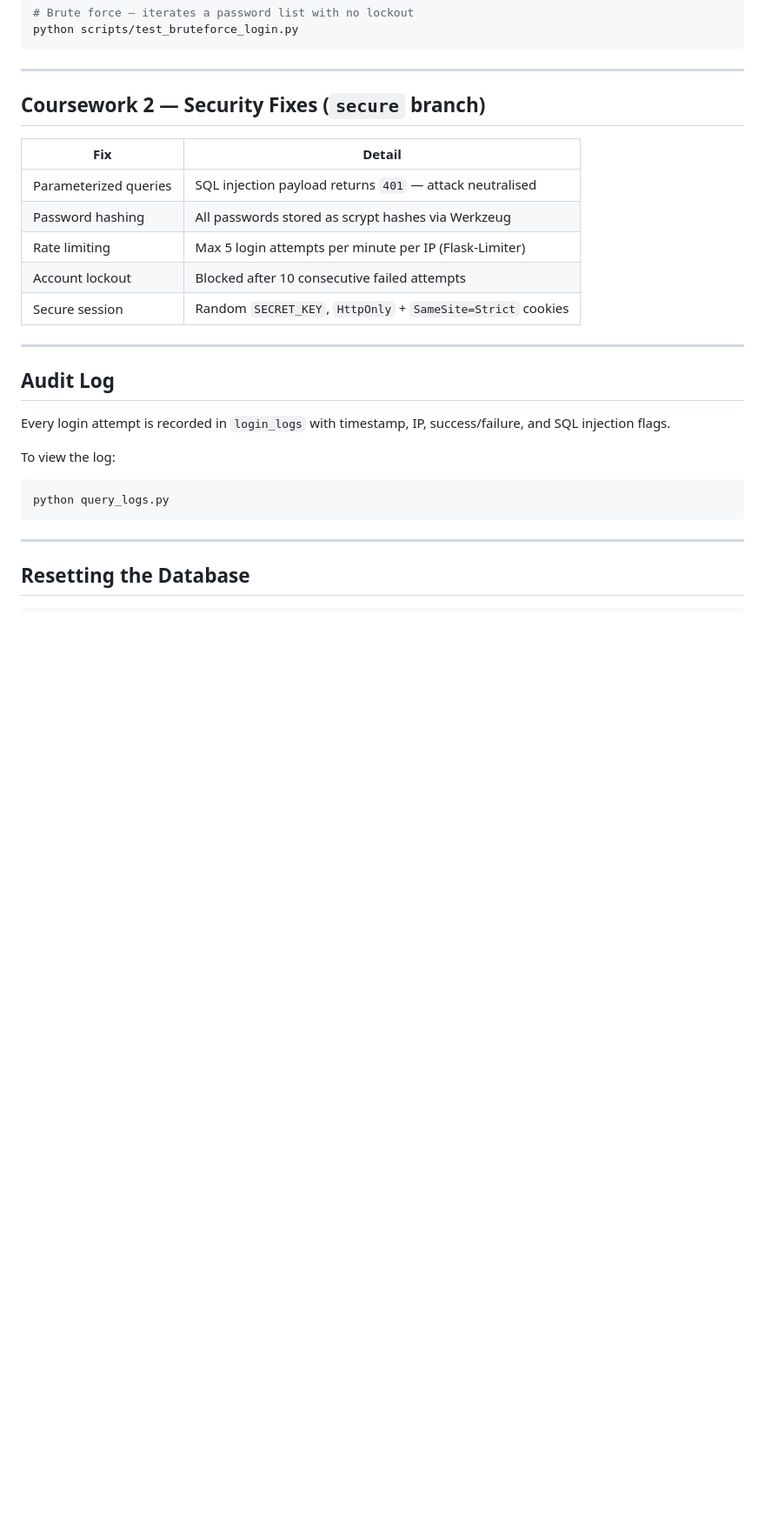
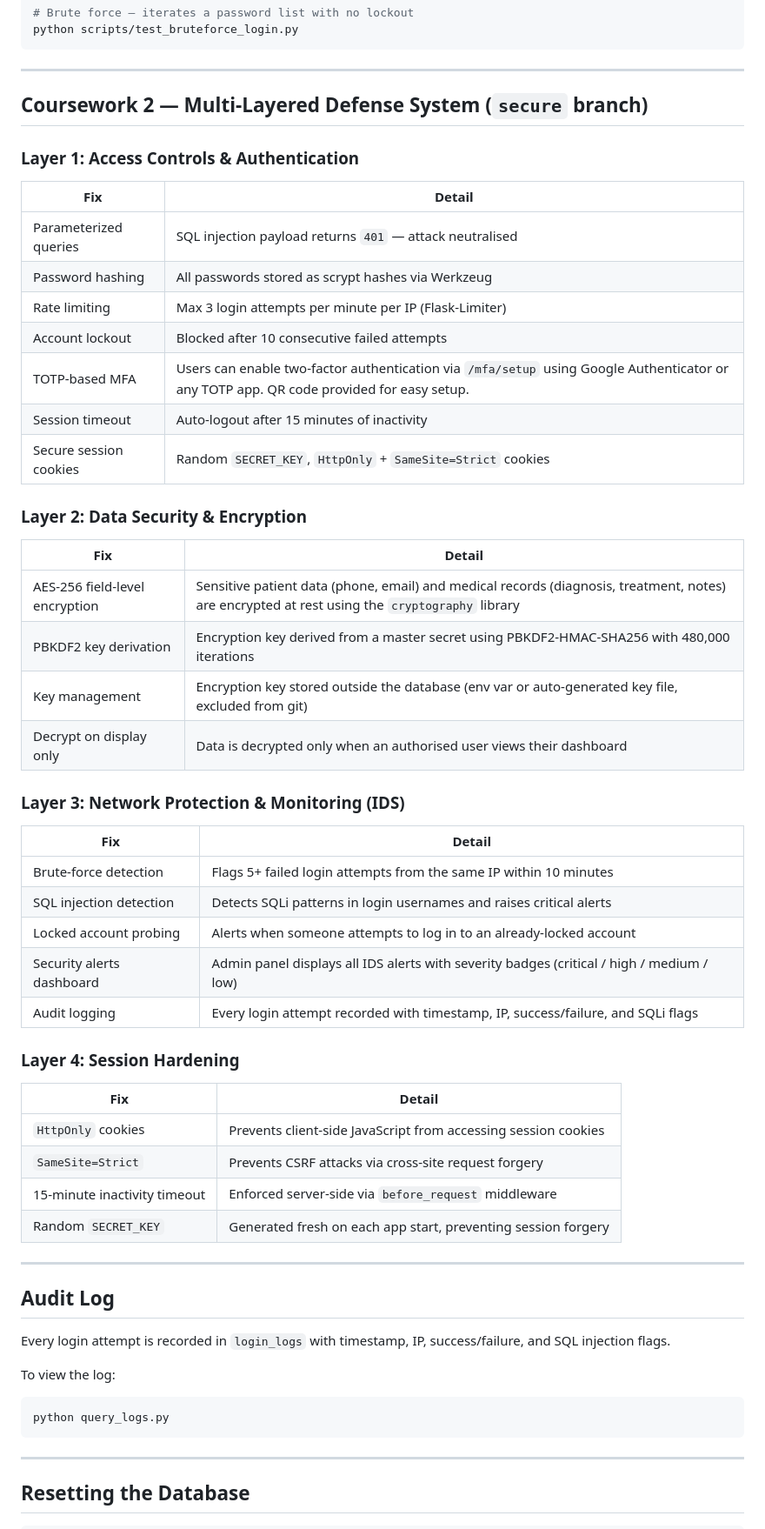
Before and after one commit to yaoqid/elec0138-resilient-security-webapp, a Markdown page: README.md, the part around one of its changes. Shown at 87% size. Drawn GitHub-style; blank space fills up the shorter version.

Commit message:
Update README with full CW2 multi-layered defense documentation
Co-Authored-By: Claude Opus 4.6 <noreply@anthropic.com>

```diff
--- a/README.md
+++ b/README.md
@@ -151,15 +157,47 @@ python scripts/test_bruteforce_login.py
 
 ---
 
-## Coursework 2 — Security Fixes (`secure` branch)
+## Coursework 2 — Multi-Layered Defense System (`secure` branch)
+
+### Layer 1: Access Controls & Authentication
 
 | Fix | Detail |
 |---|---|
 | Parameterized queries | SQL injection payload returns `401` — attack neutralised |
 | Password hashing | All passwords stored as scrypt hashes via Werkzeug |
-| Rate limiting | Max 5 login attempts per minute per IP (Flask-Limiter) |
+| Rate limiting | Max 3 login attempts per minute per IP (Flask-Limiter) |
 | Account lockout | Blocked after 10 consecutive failed attempts |
-| Secure session | Random `SECRET_KEY`, `HttpOnly` + `SameSite=Strict` cookies |
+| TOTP-based MFA | Users can enable two-factor authentication via `/mfa/setup` using Google Authenticator or any TOTP app. QR code provided for easy setup. |
+| Session timeout | Auto-logout after 15 minutes of inactivity |
+| Secure session cookies | Random `SECRET_KEY`, `HttpOnly` + `SameSite=Strict` cookies |
+
+### Layer 2: Data Security & Encryption
+
+| Fix | Detail |
+|---|---|
+| AES-256 field-level encryption | Sensitive patient data (phone, email) and medical records (diagnosis, treatment, notes) are encrypted at rest using the `cryptography` library |
+| PBKDF2 key derivation | Encryption key derived from a master secret using PBKDF2-HMAC-SHA256 with 480,000 iterations |
+| Key management | Encryption key stored outside the database (env var or auto-generated key file, excluded from git) |
+| Decrypt on display only | Data is decrypted only when an authorised user views their dashboard |
+
+### Layer 3: Network Protection & Monitoring (IDS)
+
+| Fix | Detail |
+|---|---|
+| Brute-force detection | Flags 5+ failed login attempts from the same IP within 10 minutes |
+| SQL injection detection | Detects SQLi patterns in login usernames and raises critical alerts |
+| Locked account probing | Alerts when someone attempts to log in to an already-locked account |
+| Security alerts dashboard | Admin panel displays all IDS alerts with severity badges (critical / high / medium / low) |
+| Audit logging | Every login attempt recorded with timestamp, IP, success/failure, and SQLi flags |
+
+### Layer 4: Session Hardening
+
+| Fix | Detail |
+|---|---|
+| `HttpOnly` cookies | Prevents client-side JavaScript from accessing session cookies |
+| `SameSite=Strict` | Prevents CSRF attacks via cross-site request forgery |
+| 15-minute inactivity timeout | Enforced server-side via `before_request` middleware |
+| Random `SECRET_KEY` | Generated fresh on each app start, preventing session forgery |
 
 ---
 
```
Also changed, not shown: other parts of README.md (+9 -3 lines).
